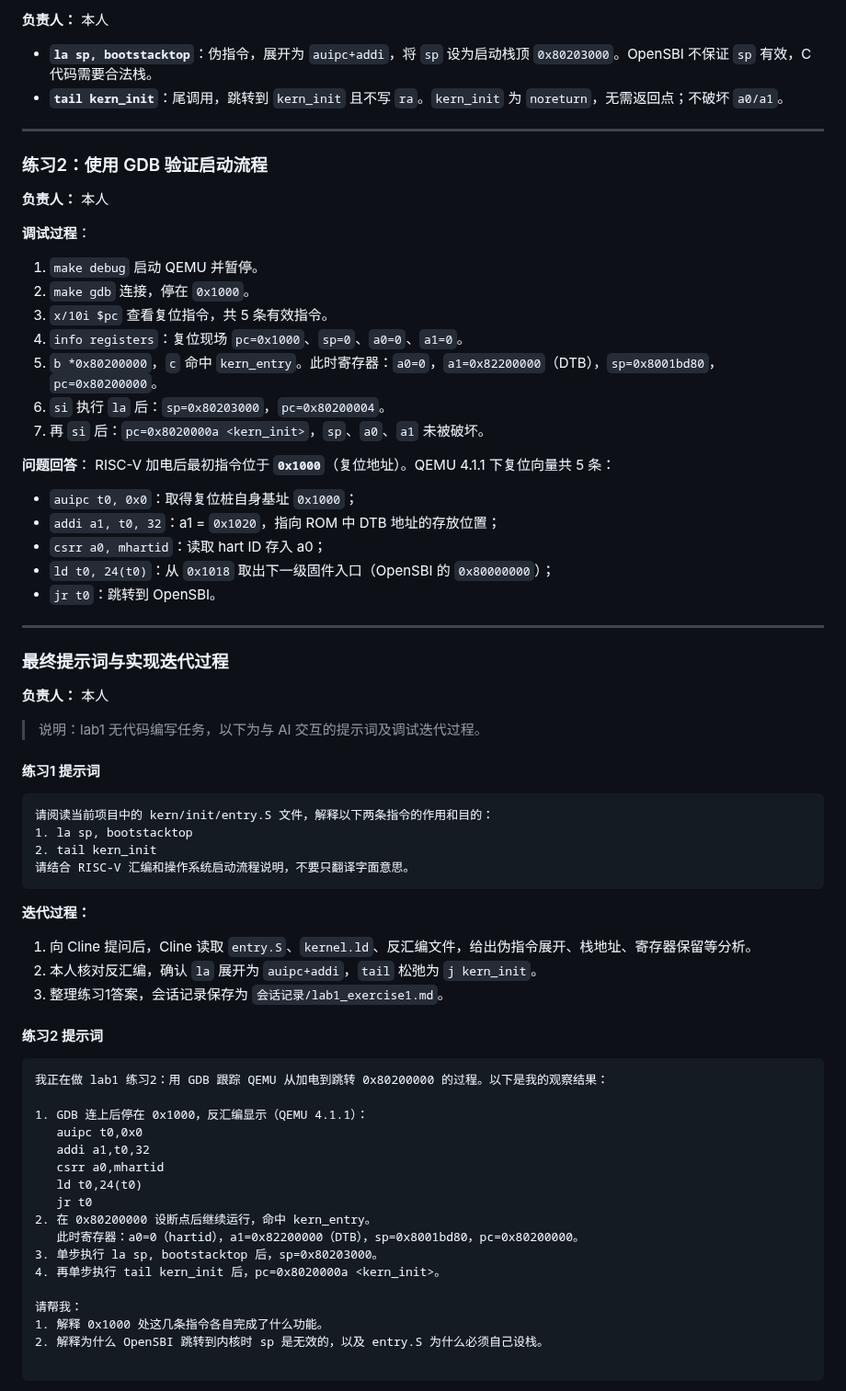
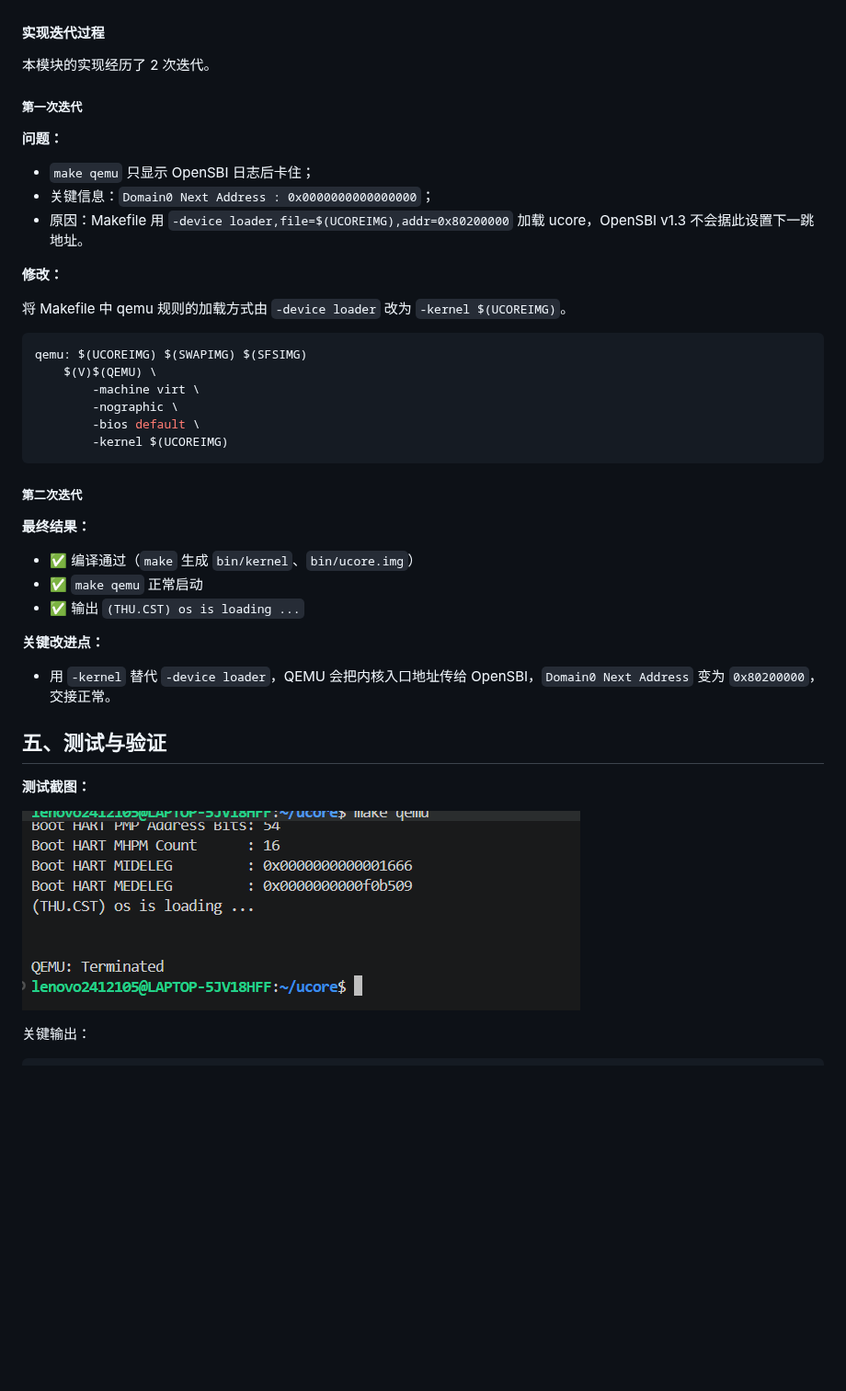
Before and after one commit to lxi12345679000/OS-104, a Markdown page: report/report.md, the part around one of its changes. Shown at 92% size. Drawn GitHub-style; pictures changed too: report/images/test_result.png; blank space fills up the shorter version.

````diff
--- a/report/report.md
+++ b/report/report.md
@@ -82,76 +71,50 @@
 
-**负责人：** 本人
 
-- **`la sp, bootstacktop`**：伪指令，展开为 `auipc+addi`，将 `sp` 设为启动栈顶 `0x80203000`。OpenSBI 不保证 `sp` 有效，C 代码需要合法栈。
-- **`tail kern_init`**：尾调用，跳转到 `kern_init` 且不写 `ra`。`kern_init` 为 `noreturn`，无需返回点；不破坏 `a0/a1`。
+#### 实现迭代过程
 
----
+本模块的实现经历了 2 次迭代。
 
-### 练习2：使用 GDB 验证启动流程
+##### 第一次迭代
 
-**负责人：** 本人
+**问题：**
 
-**调试过程**：
-1. `make debug` 启动 QEMU 并暂停。
-2. `make gdb` 连接，停在 `0x1000`。
-3. `x/10i $pc` 查看复位指令，共 5 条有效指令。
-4. `info registers`：复位现场 `pc=0x1000`、`sp=0`、`a0=0`、`a1=0`。
-5. `b *0x80200000`，`c` 命中 `kern_entry`。此时寄存器：`a0=0`，`a1=0x82200000`（DTB），`sp=0x8001bd80`，`pc=0x80200000`。
-6. `si` 执行 `la` 后：`sp=0x80203000`，`pc=0x80200004`。
-7. 再 `si` 后：`pc=0x8020000a <kern_init>`，`sp`、`a0`、`a1` 未被破坏。
+- `make qemu` 只显示 OpenSBI 日志后卡住；
+- 关键信息：`Domain0 Next Address : 0x0000000000000000`；
+- 原因：Makefile 用 `-device loader,file=$(UCOREIMG),addr=0x80200000` 加载 ucore，OpenSBI v1.3 不会据此设置下一跳地址。
 
-**问题回答**：
-RISC-V 加电后最初指令位于 **`0x1000`**（复位地址）。QEMU 4.1.1 下复位向量共 5 条：
-- `auipc t0, 0x0`：取得复位桩自身基址 `0x1000`；
-- `addi a1, t0, 32`：a1 = `0x1020`，指向 ROM 中 DTB 地址的存放位置；
-- `csrr a0, mhartid`：读取 hart ID 存入 a0；
-- `ld t0, 24(t0)`：从 `0x1018` 取出下一级固件入口（OpenSBI 的 `0x80000000`）；
-- `jr t0`：跳转到 OpenSBI。
+**修改：**
+
+将 Makefile 中 qemu 规则的加载方式由 `-device loader` 改为 `-kernel $(UCOREIMG)`。
+
+```makefile
+qemu: $(UCOREIMG) $(SWAPIMG) $(SFSIMG)
+	$(V)$(QEMU) \
+		-machine virt \
+		-nographic \
+		-bios default \
+		-kernel $(UCOREIMG)
+```
+
+##### 第二次迭代
+
+**最终结果：**
+
+- ✅ 编译通过（`make` 生成 `bin/kernel`、`bin/ucore.img`）
+- ✅ `make qemu` 正常启动
+- ✅ 输出 `(THU.CST) os is loading ...`
+
+**关键改进点：**
+
+- 用 `-kernel` 替代 `-device loader`，QEMU 会把内核入口地址传给 OpenSBI，`Domain0 Next Address` 变为 `0x80200000`，交接正常。
 
 
 
----
+## 五、测试与验证
 
-### 最终提示词与实现迭代过程
+**测试截图：**
 
-**负责人：** 本人
+![测试结果截图](./images/test_result.png)
 
-> 说明：lab1 无代码编写任务，以下为与 AI 交互的提示词及调试迭代过程。
-
-#### 练习1 提示词
+关键输出：
 
 ```
-请阅读当前项目中的 kern/init/entry.S 文件，解释以下两条指令的作用和目的：
-1. la sp, bootstacktop
-2. tail kern_init
-请结合 RISC-V 汇编和操作系统启动流程说明，不要只翻译字面意思。
-```
-
-**迭代过程：**
-
-1. 向 Cline 提问后，Cline 读取 `entry.S`、`kernel.ld`、反汇编文件，给出伪指令展开、栈地址、寄存器保留等分析。
-2. 本人核对反汇编，确认 `la` 展开为 `auipc+addi`，`tail` 松弛为 `j kern_init`。
-3. 整理练习1答案，会话记录保存为 `会话记录/lab1_exercise1.md`。
-
-#### 练习2 提示词
-
-```
-我正在做 lab1 练习2：用 GDB 跟踪 QEMU 从加电到跳转 0x80200000 的过程。以下是我的观察结果：
-
-1. GDB 连上后停在 0x1000，反汇编显示（QEMU 4.1.1）：
-   auipc t0,0x0
-   addi a1,t0,32
-   csrr a0,mhartid
-   ld t0,24(t0)
-   jr t0
-2. 在 0x80200000 设断点后继续运行，命中 kern_entry。
-   此时寄存器：a0=0（hartid），a1=0x82200000（DTB），sp=0x8001bd80，pc=0x80200000。
-3. 单步执行 la sp, bootstacktop 后，sp=0x80203000。
-4. 再单步执行 tail kern_init 后，pc=0x8020000a <kern_init>。
-
-请帮我：
-1. 解释 0x1000 处这几条指令各自完成了什么功能。
-2. 解释为什么 OpenSBI 跳转到内核时 sp 是无效的，以及 entry.S 为什么必须自己设栈。
-
-```
-
````
Also changed, not shown: other parts of report/report.md (+47 -103 lines).
